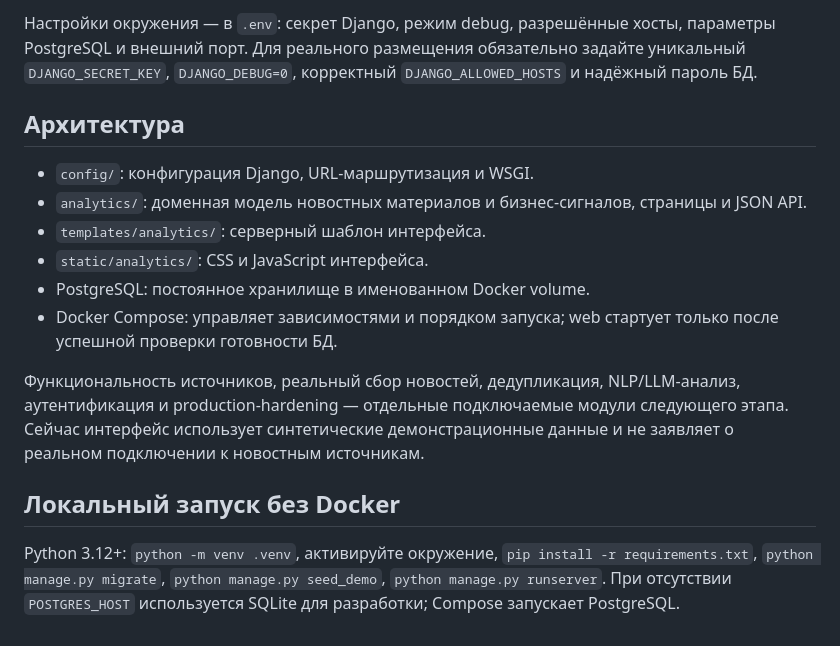
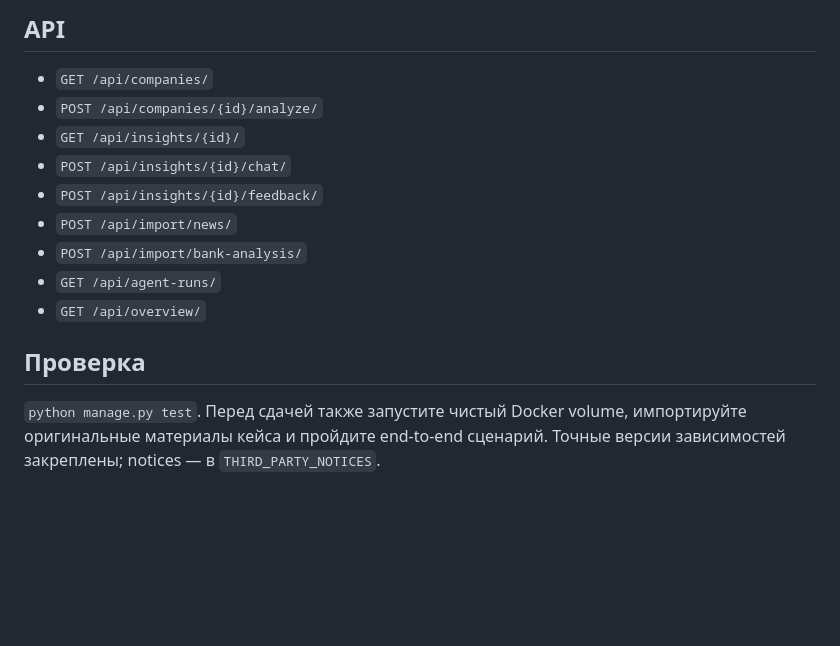
Before and after one commit to SvidichNadya/HACKATHON_ALFA_NEWS_ANALYTICS, a Markdown page: README.md, the part around one of its changes. Drawn GitHub-style; blank space fills up the shorter version.

```diff
--- a/README.md
+++ b/README.md
@@ -22,17 +42,14 @@
 
-Настройки окружения — в `.env`: секрет Django, режим debug, разрешённые хосты, параметры PostgreSQL и внешний порт. Для реального размещения обязательно задайте уникальный `DJANGO_SECRET_KEY`, `DJANGO_DEBUG=0`, корректный `DJANGO_ALLOWED_HOSTS` и надёжный пароль БД.
+## API
+- `GET /api/companies/`
+- `POST /api/companies/{id}/analyze/`
+- `GET /api/insights/{id}/`
+- `POST /api/insights/{id}/chat/`
+- `POST /api/insights/{id}/feedback/`
+- `POST /api/import/news/`
+- `POST /api/import/bank-analysis/`
+- `GET /api/agent-runs/`
+- `GET /api/overview/`
 
-## Архитектура
-
-- `config/`: конфигурация Django, URL-маршрутизация и WSGI.
-- `analytics/`: доменная модель новостных материалов и бизнес-сигналов, страницы и JSON API.
-- `templates/analytics/`: серверный шаблон интерфейса.
-- `static/analytics/`: CSS и JavaScript интерфейса.
-- PostgreSQL: постоянное хранилище в именованном Docker volume.
-- Docker Compose: управляет зависимостями и порядком запуска; web стартует только после успешной проверки готовности БД.
-
-Функциональность источников, реальный сбор новостей, дедупликация, NLP/LLM-анализ, аутентификация и production-hardening — отдельные подключаемые модули следующего этапа. Сейчас интерфейс использует синтетические демонстрационные данные и не заявляет о реальном подключении к новостным источникам.
-
-## Локальный запуск без Docker
-
-Python 3.12+: `python -m venv .venv`, активируйте окружение, `pip install -r requirements.txt`, `python manage.py migrate`, `python manage.py seed_demo`, `python manage.py runserver`. При отсутствии `POSTGRES_HOST` используется SQLite для разработки; Compose запускает PostgreSQL.
+## Проверка
+`python manage.py test`. Перед сдачей также запустите чистый Docker volume, импортируйте оригинальные материалы кейса и пройдите end-to-end сценарий. Точные версии зависимостей закреплены; notices — в `THIRD_PARTY_NOTICES`.
```
Also changed, not shown: other parts of README.md (+32 -12 lines).
